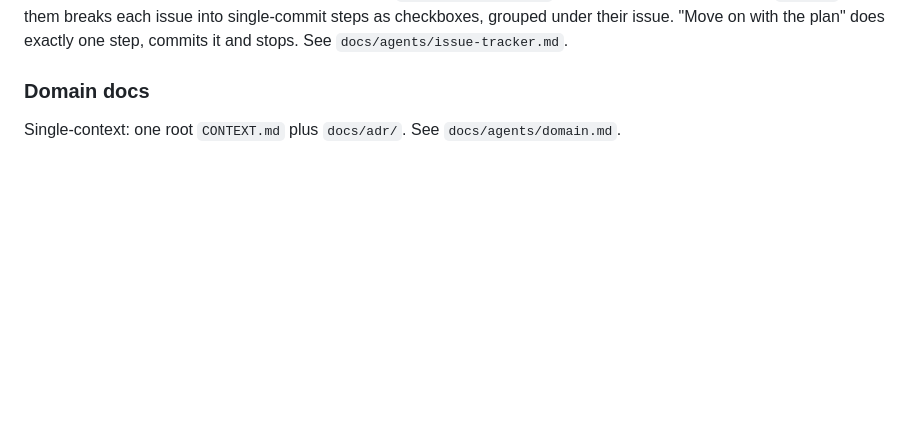
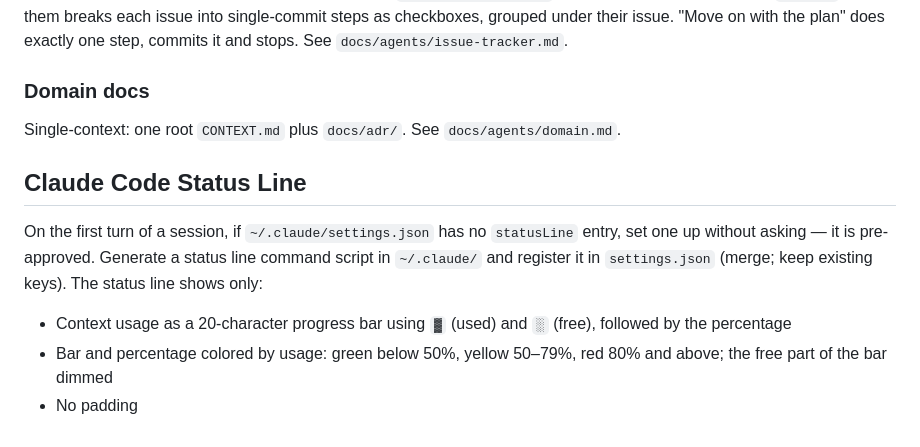
Before and after one commit to Lemao81/steady-chime, a Markdown page: CLAUDE.md, the part around the change. GitHub-like rendering; blank space fills up the shorter version.

Commit message:
Document status line setup for new sessions
Describe the desired context-usage status line instead of shipping the
script, so a fresh sandbox without it gets one generated on the first
turn.

Co-Authored-By: Claude Opus 5 <noreply@anthropic.com>

```diff
--- a/CLAUDE.md
+++ b/CLAUDE.md
@@ -81,3 +81,13 @@ under their issue. "Move on with the plan" does exactly one step, commits it and
 ### Domain docs
 
 Single-context: one root `CONTEXT.md` plus `docs/adr/`. See `docs/agents/domain.md`.
+
+## Claude Code Status Line
+
+On the first turn of a session, if `~/.claude/settings.json` has no `statusLine` entry, set one up
+without asking — it is pre-approved. Generate a status line command script in `~/.claude/` and
+register it in `settings.json` (merge; keep existing keys). The status line shows only:
+
+- Context usage as a 20-character progress bar using `▓` (used) and `░` (free), followed by the percentage
+- Bar and percentage colored by usage: green below 50%, yellow 50–79%, red 80% and above; the free part of the bar dimmed
+- No padding
```
